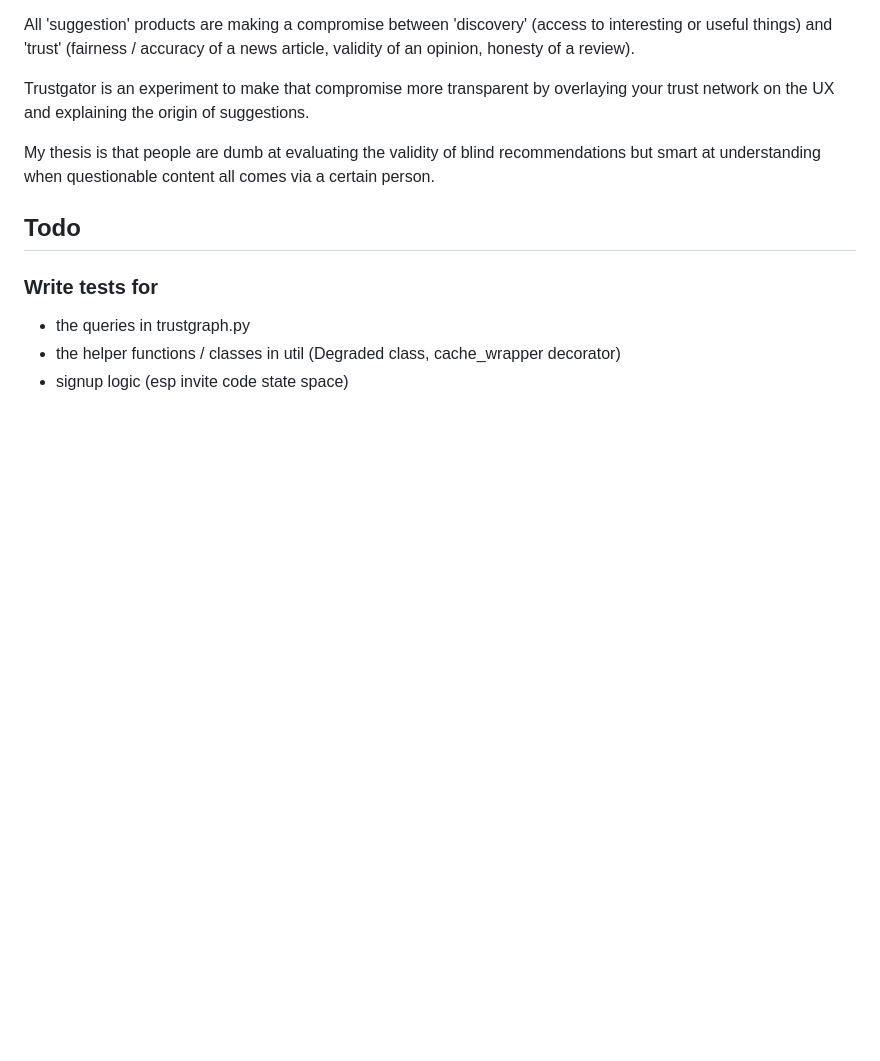
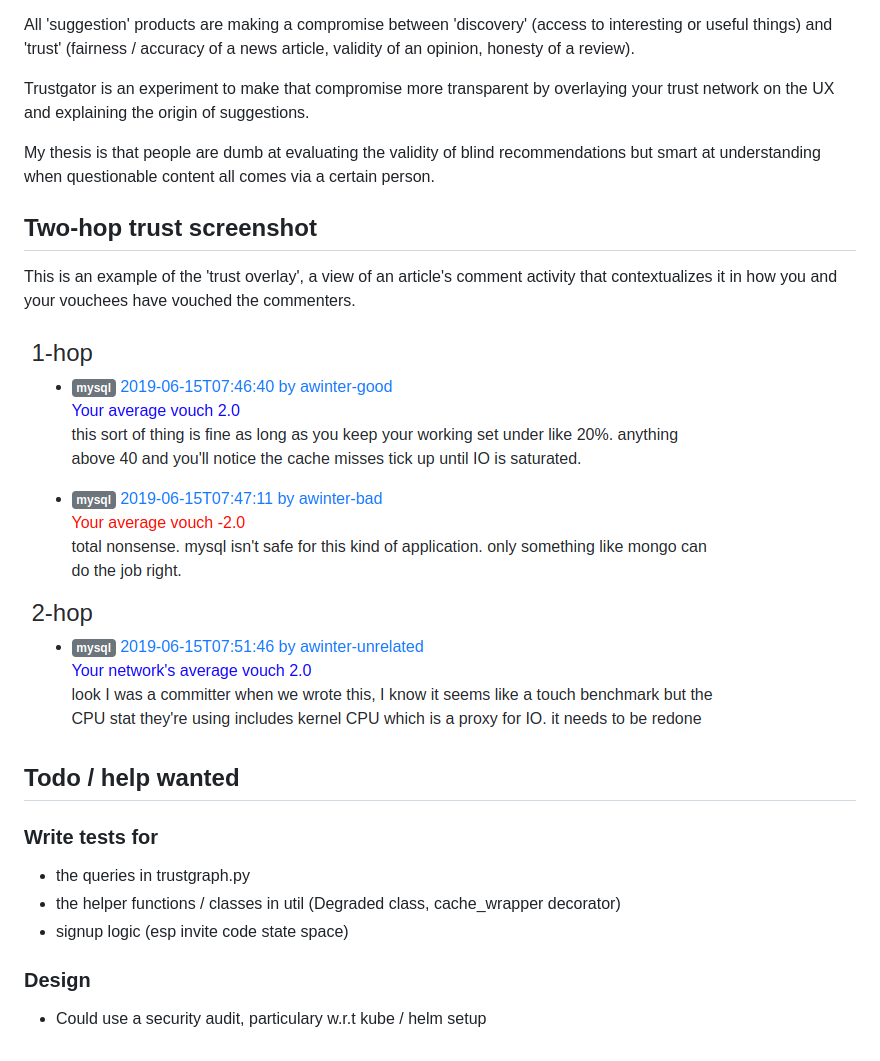
Before and after one commit to abe-winter/trustgator, a Markdown page: README.md, the part around the change. Rendered like a GitHub page; pictures changed too: logo/trust-overlay.png (added); blank space fills up the shorter version.

Commit message:
screenshot

```diff
--- a/README.md
+++ b/README.md
@@ -62,10 +62,20 @@ Trustgator is an experiment to make that compromise more transparent by overlayi
 
 My thesis is that people are dumb at evaluating the validity of blind recommendations but smart at understanding when questionable content all comes via a certain person.
 
-## Todo
+## Two-hop trust screenshot
+
+This is an example of the 'trust overlay', a view of an article's comment activity that contextualizes it in how you and your vouchees have vouched the commenters.
+
+![trust overlay screenshot](./logo/trust-overlay.png)
+
+## Todo / help wanted
 
 ### Write tests for
 
 * the queries in trustgraph.py
 * the helper functions / classes in util (Degraded class, cache_wrapper decorator)
 * signup logic (esp invite code state space)
+
+### Design
+
+* Could use a security audit, particulary w.r.t kube / helm setup
```
Also changed, not shown: deploy/README.md (+1 -1 lines).
